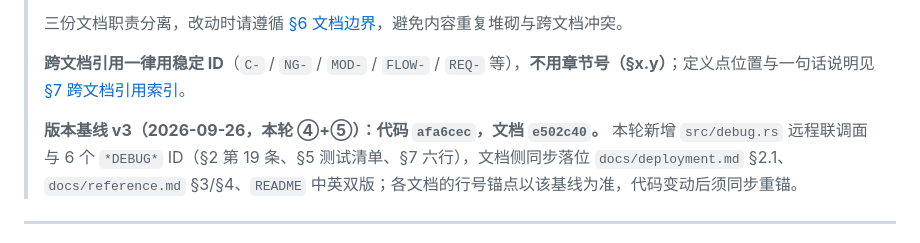
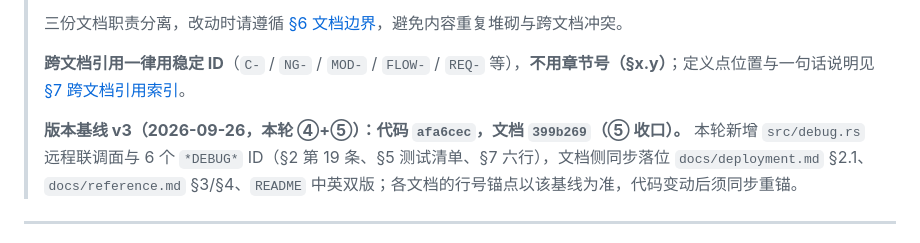
Before and after one commit to anonsaber/MessageWeave, a Markdown page: AGENTS.md, the part around the change. GitHub-like rendering.

Commit message:
docs: AGENTS.md v3 基线文档哈希更正为 399b269（⑤ 收口提交）
e502c40 是这行基线写作时的文档 HEAD，但不含本轮 ⑤ 落地的 deployment §2.1、
design §7.6、README 联调段与全量锚点重锚——按它 checkout 看不到本轮文档状态，
具误导性。399b269 才是 ⑤ 的落地提交。

本次仅元数据修订，不改变任何行号锚点基线：行号锚点以代码 afa6cec 为准，
代码侧已冻结（reference.md:6 / retired.md:7 / roadmap.md:5 三处指向代码哈希，
不动）。§7 中 MOD-DEBUG、SAF-DEBUG-GATE 两处指向 docs/design.md §7.6 的
定义点追加保持保留：索引里查不到「为何默认关闭」的落点就失去意义。

```diff
--- a/AGENTS.md
+++ b/AGENTS.md
@@ -8,7 +8,7 @@
 >
 > **跨文档引用一律用稳定 ID**（`C-` / `NG-` / `MOD-` / `FLOW-` / `REQ-` 等），**不用章节号（§x.y）**；定义点位置与一句话说明见 [§7 跨文档引用索引](#7-跨文档引用索引表)。
 >
-> **版本基线 v3（2026-09-26，本轮 ④+⑤）：代码 `afa6cec`，文档 `e502c40`。**
+> **版本基线 v3（2026-09-26，本轮 ④+⑤）：代码 `afa6cec`，文档 `399b269`（⑤ 收口）。**
 > 本轮新增 `src/debug.rs` 远程联调面与 6 个 `*DEBUG*` ID（§2 第 19 条、§5 测试清单、§7 六行），文档侧同步落位
 > `docs/deployment.md` §2.1、`docs/reference.md` §3/§4、`README` 中英双版；各文档的行号锚点以该基线为准，代码变动后须同步重锚。
 
```
